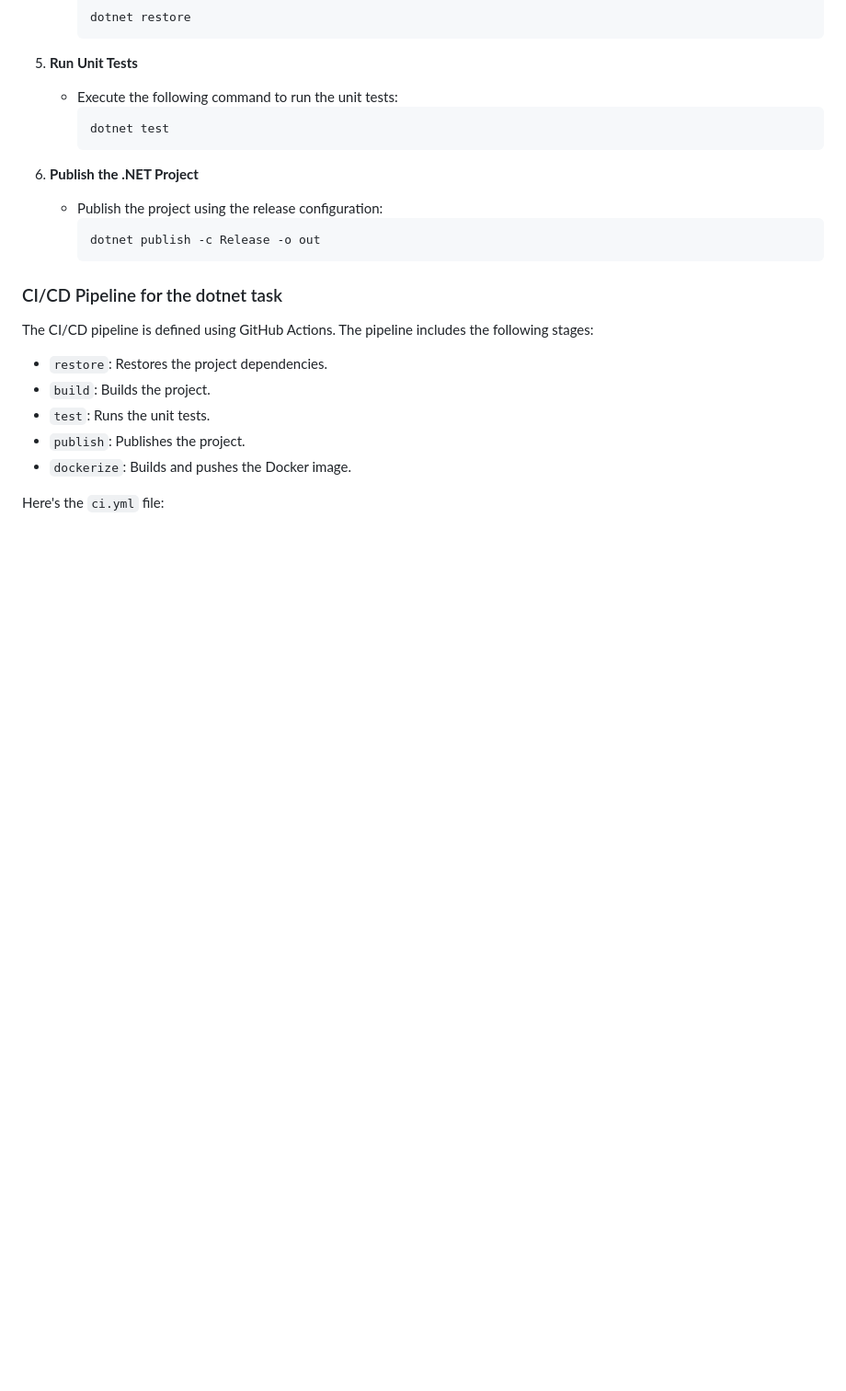
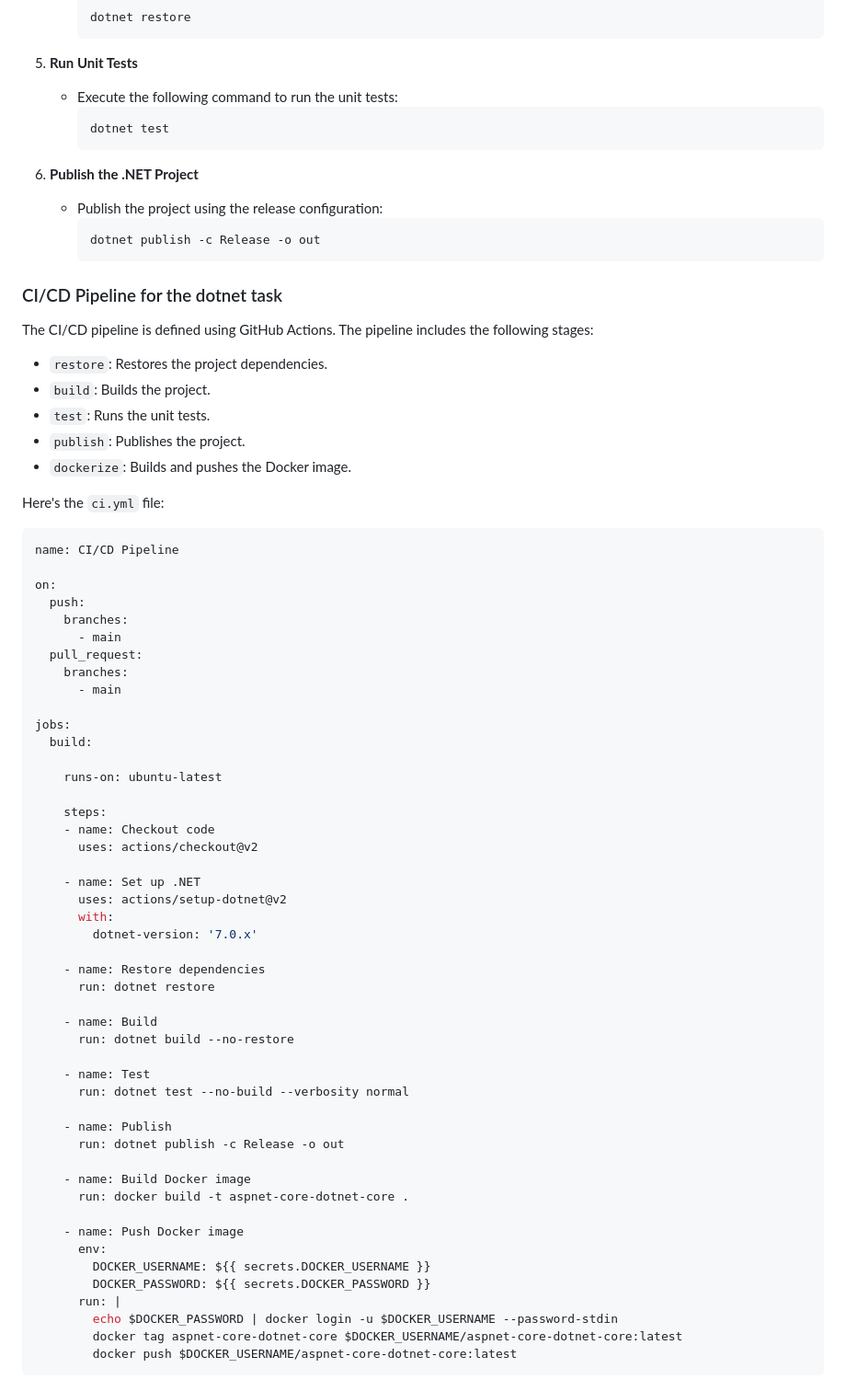
Before and after one commit to raphgm/spring-react-example, a Markdown page: README.md, the part around the change. Shown at 92% size. Drawn GitHub-style; blank space fills up the shorter version.

````diff
--- a/README.md
+++ b/README.md
@@ -491,3 +491,52 @@ The CI/CD pipeline is defined using GitHub Actions. The pipeline includes the fo
 - `dockerize`: Builds and pushes the Docker image.
 
 Here's the `ci.yml` file:
+```yaml
+name: CI/CD Pipeline
+
+on:
+  push:
+    branches:
+      - main
+  pull_request:
+    branches:
+      - main
+
+jobs:
+  build:
+
+    runs-on: ubuntu-latest
+
+    steps:
+    - name: Checkout code
+      uses: actions/checkout@v2
+
+    - name: Set up .NET
+      uses: actions/setup-dotnet@v2
+      with:
+        dotnet-version: '7.0.x'
+
+    - name: Restore dependencies
+      run: dotnet restore
+
+    - name: Build
+      run: dotnet build --no-restore
+
+    - name: Test
+      run: dotnet test --no-build --verbosity normal
+
+    - name: Publish
+      run: dotnet publish -c Release -o out
+
+    - name: Build Docker image
+      run: docker build -t aspnet-core-dotnet-core .
+
+    - name: Push Docker image
+      env:
+        DOCKER_USERNAME: ${{ secrets.DOCKER_USERNAME }}
+        DOCKER_PASSWORD: ${{ secrets.DOCKER_PASSWORD }}
+      run: |
+        echo $DOCKER_PASSWORD | docker login -u $DOCKER_USERNAME --password-stdin
+        docker tag aspnet-core-dotnet-core $DOCKER_USERNAME/aspnet-core-dotnet-core:latest
+        docker push $DOCKER_USERNAME/aspnet-core-dotnet-core:latest
+```
````
